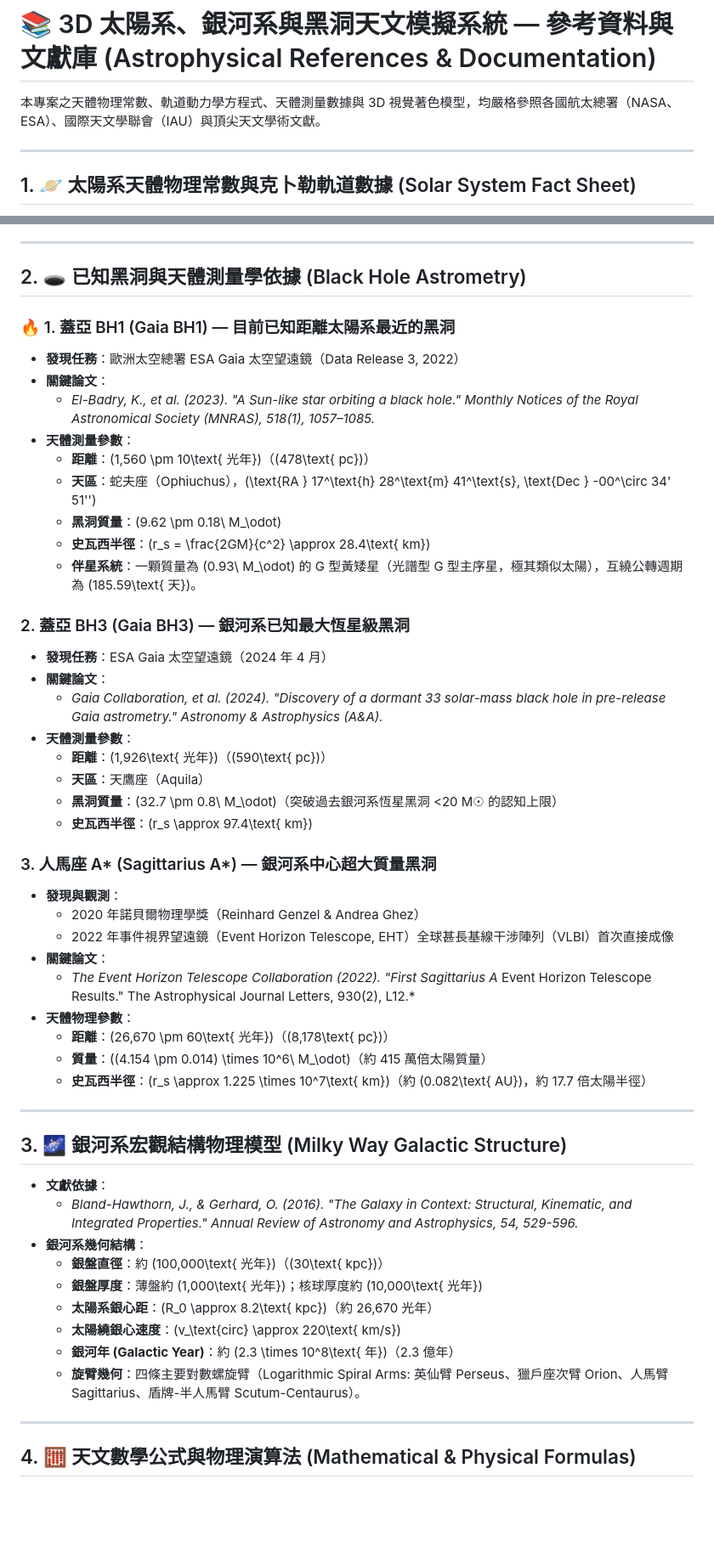
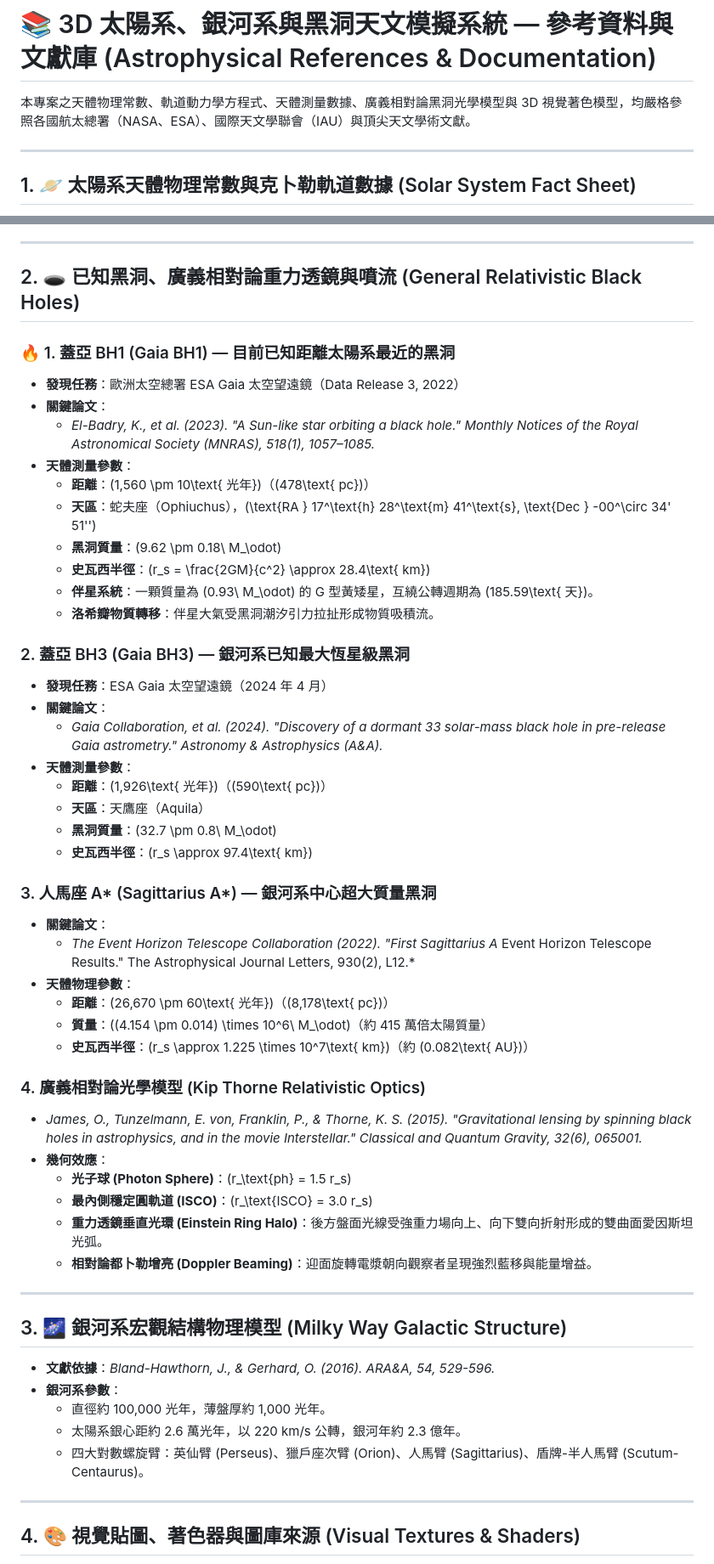
Before and after one commit to grantchiang1983/grantchiang1983.github.io, a Markdown page: solar-system-3d/REFERENCES.md, 2 parts joined by grey strips. Shown at 85% size. Rendered like a GitHub page; blank space fills up the shorter version.

Commit message:
docs: update REFERENCES.md with Kip Thorne black hole model and Earth night lights

```diff
--- a/solar-system-3d/REFERENCES.md
+++ b/solar-system-3d/REFERENCES.md
@@ -1,6 +1,6 @@
 # 📚 3D 太陽系、銀河系與黑洞天文模擬系統 — 參考資料與文獻庫 (Astrophysical References & Documentation)
 
-本專案之天體物理常數、軌道動力學方程式、天體測量數據與 3D 視覺著色模型，均嚴格參照各國航太總署（NASA、ESA）、國際天文學聯會（IAU）與頂尖天文學術文獻。
+本專案之天體物理常數、軌道動力學方程式、天體測量數據、廣義相對論黑洞光學模型與 3D 視覺著色模型，均嚴格參照各國航太總署（NASA、ESA）、國際天文學聯會（IAU）與頂尖天文學術文獻。
 
 ---
 
@@ -26,7 +26,7 @@
 
 ---
 
-## 2. 🕳️ 已知黑洞與天體測量學依據 (Black Hole Astrometry)
+## 2. 🕳️ 已知黑洞、廣義相對論重力透鏡與噴流 (General Relativistic Black Holes)
 
 ### 🔥 1. 蓋亞 BH1 (Gaia BH1) — 目前已知距離太陽系最近的黑洞
 - **發現任務**：歐洲太空總署 ESA Gaia 太空望遠鏡（Data Release 3, 2022）
@@ -37,7 +37,8 @@
   - **天區**：蛇夫座（Ophiuchus），\(\text{RA } 17^\text{h} 28^\text{m} 41^\text{s}, \text{Dec } -00^\circ 34' 51''\)
   - **黑洞質量**：\(9.62 \pm 0.18\ M_\odot\)
   - **史瓦西半徑**：\(r_s = \frac{2GM}{c^2} \approx 28.4\text{ km}\)
-  - **伴星系統**：一顆質量為 \(0.93\ M_\odot\) 的 G 型黃矮星（光譜型 G 型主序星，極其類似太陽），互繞公轉週期為 \(185.59\text{ 天}\)。
+  - **伴星系統**：一顆質量為 \(0.93\ M_\odot\) 的 G 型黃矮星，互繞公轉週期為 \(185.59\text{ 天}\)。
+  - **洛希瓣物質轉移**：伴星大氣受黑洞潮汐引力拉扯形成物質吸積流。
 
 ### 2. 蓋亞 BH3 (Gaia BH3) — 銀河系已知最大恆星級黑洞
 - **發現任務**：ESA Gaia 太空望遠鏡（2024 年 4 月）
@@ -46,35 +47,36 @@
 - **天體測量參數**：
   - **距離**：\(1,926\text{ 光年}\)（\(590\text{ pc}\)）
   - **天區**：天鷹座（Aquila）
-  - **黑洞質量**：\(32.7 \pm 0.8\ M_\odot\)（突破過去銀河系恆星黑洞 <20 M☉ 的認知上限）
+  - **黑洞質量**：\(32.7 \pm 0.8\ M_\odot\)
   - **史瓦西半徑**：\(r_s \approx 97.4\text{ km}\)
 
 ### 3. 人馬座 A* (Sagittarius A*) — 銀河系中心超大質量黑洞
-- **發現與觀測**：
-  - 2020 年諾貝爾物理學獎（Reinhard Genzel & Andrea Ghez）
-  - 2022 年事件視界望遠鏡（Event Horizon Telescope, EHT）全球甚長基線干涉陣列（VLBI）首次直接成像
 - **關鍵論文**：
   - *The Event Horizon Telescope Collaboration (2022). "First Sagittarius A* Event Horizon Telescope Results." The Astrophysical Journal Letters, 930(2), L12.*
 - **天體物理參數**：
   - **距離**：\(26,670 \pm 60\text{ 光年}\)（\(8,178\text{ pc}\)）
   - **質量**：\((4.154 \pm 0.014) \times 10^6\ M_\odot\)（約 415 萬倍太陽質量）
-  - **史瓦西半徑**：\(r_s \approx 1.225 \times 10^7\text{ km}\)（約 \(0.082\text{ AU}\)，約 17.7 倍太陽半徑）
+  - **史瓦西半徑**：\(r_s \approx 1.225 \times 10^7\text{ km}\)（約 \(0.082\text{ AU}\)）
+
+### 4. 廣義相對論光學模型 (Kip Thorne Relativistic Optics)
+- *James, O., Tunzelmann, E. von, Franklin, P., & Thorne, K. S. (2015). "Gravitational lensing by spinning black holes in astrophysics, and in the movie Interstellar." Classical and Quantum Gravity, 32(6), 065001.*
+- **幾何效應**：
+  - **光子球 (Photon Sphere)**：\(r_\text{ph} = 1.5 r_s\)
+  - **最內側穩定圓軌道 (ISCO)**：\(r_\text{ISCO} = 3.0 r_s\)
+  - **重力透鏡垂直光環 (Einstein Ring Halo)**：後方盤面光線受強重力場向上、向下雙向折射形成的雙曲面愛因斯坦光弧。
+  - **相對論都卜勒增亮 (Doppler Beaming)**：迎面旋轉電漿朝向觀察者呈現強烈藍移與能量增益。
 
 ---
 
 ## 3. 🌌 銀河系宏觀結構物理模型 (Milky Way Galactic Structure)
 
-- **文獻依據**：
-  - *Bland-Hawthorn, J., & Gerhard, O. (2016). "The Galaxy in Context: Structural, Kinematic, and Integrated Properties." Annual Review of Astronomy and Astrophysics, 54, 529-596.*
-- **銀河系幾何結構**：
-  - **銀盤直徑**：約 \(100,000\text{ 光年}\)（\(30\text{ kpc}\)）
-  - **銀盤厚度**：薄盤約 \(1,000\text{ 光年}\)；核球厚度約 \(10,000\text{ 光年}\)
-  - **太陽系銀心距**：\(R_0 \approx 8.2\text{ kpc}\)（約 26,670 光年）
-  - **太陽繞銀心速度**：\(v_\text{circ} \approx 220\text{ km/s}\)
-  - **銀河年 (Galactic Year)**：約 \(2.3 \times 10^8\text{ 年}\)（2.3 億年）
-  - **旋臂幾何**：四條主要對數螺旋臂（Logarithmic Spiral Arms: 英仙臂 Perseus、獵戶座次臂 Orion、人馬臂 Sagittarius、盾牌-半人馬臂 Scutum-Centaurus）。
+- **文獻依據**：*Bland-Hawthorn, J., & Gerhard, O. (2016). ARA&A, 54, 529-596.*
+- **銀河系參數**：
+  - 直徑約 100,000 光年，薄盤厚約 1,000 光年。
+  - 太陽系銀心距約 2.6 萬光年，以 220 km/s 公轉，銀河年約 2.3 億年。
+  - 四大對數螺旋臂：英仙臂 (Perseus)、獵戶座次臂 (Orion)、人馬臂 (Sagittarius)、盾牌-半人馬臂 (Scutum-Centaurus)。
 
 ---
 
-## 4. 🧮 天文數學公式與物理演算法 (Mathematical & Physical Formulas)
+## 4. 🎨 視覺貼圖、著色器與圖庫來源 (Visual Textures & Shaders)
 
```
Also changed, not shown: other parts of solar-system-3d/REFERENCES.md (+10 -39 lines).
